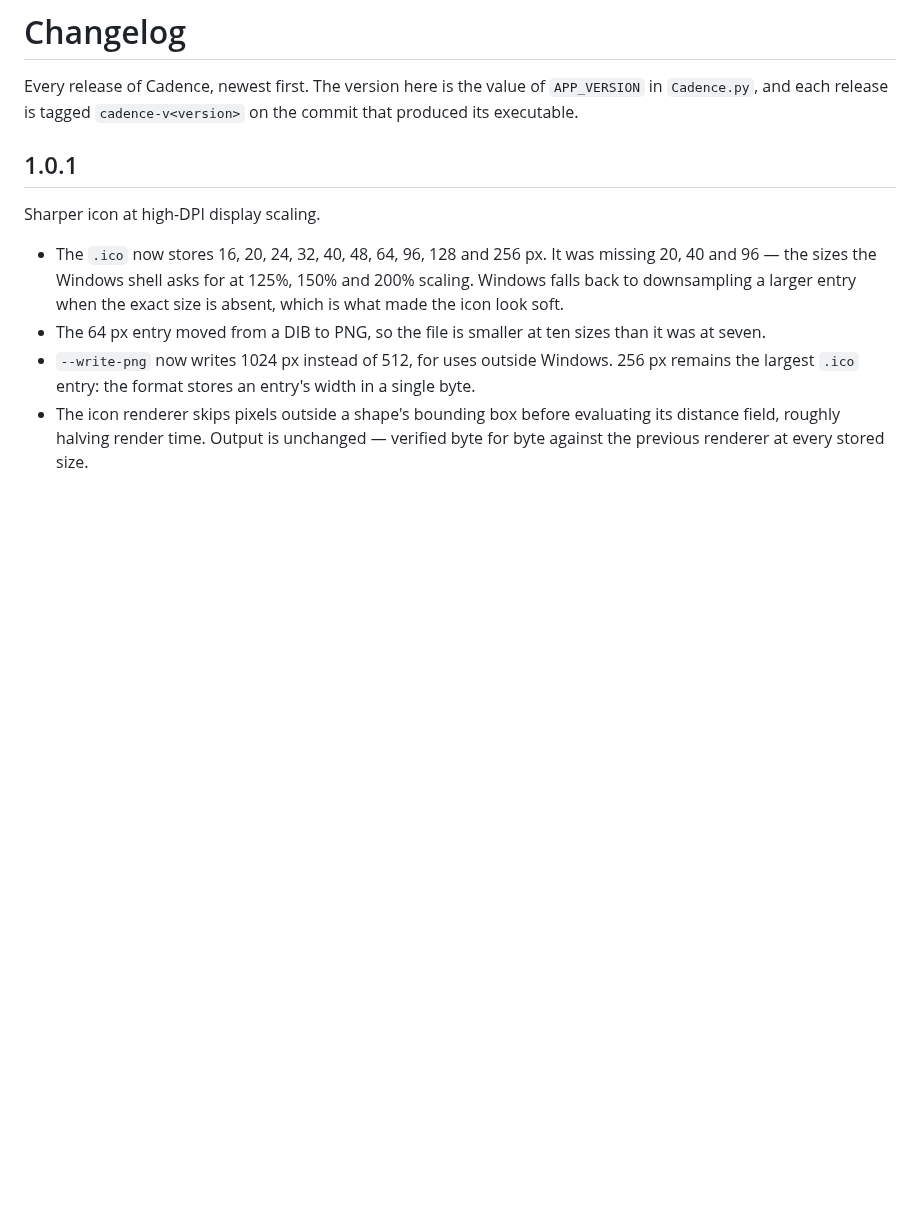
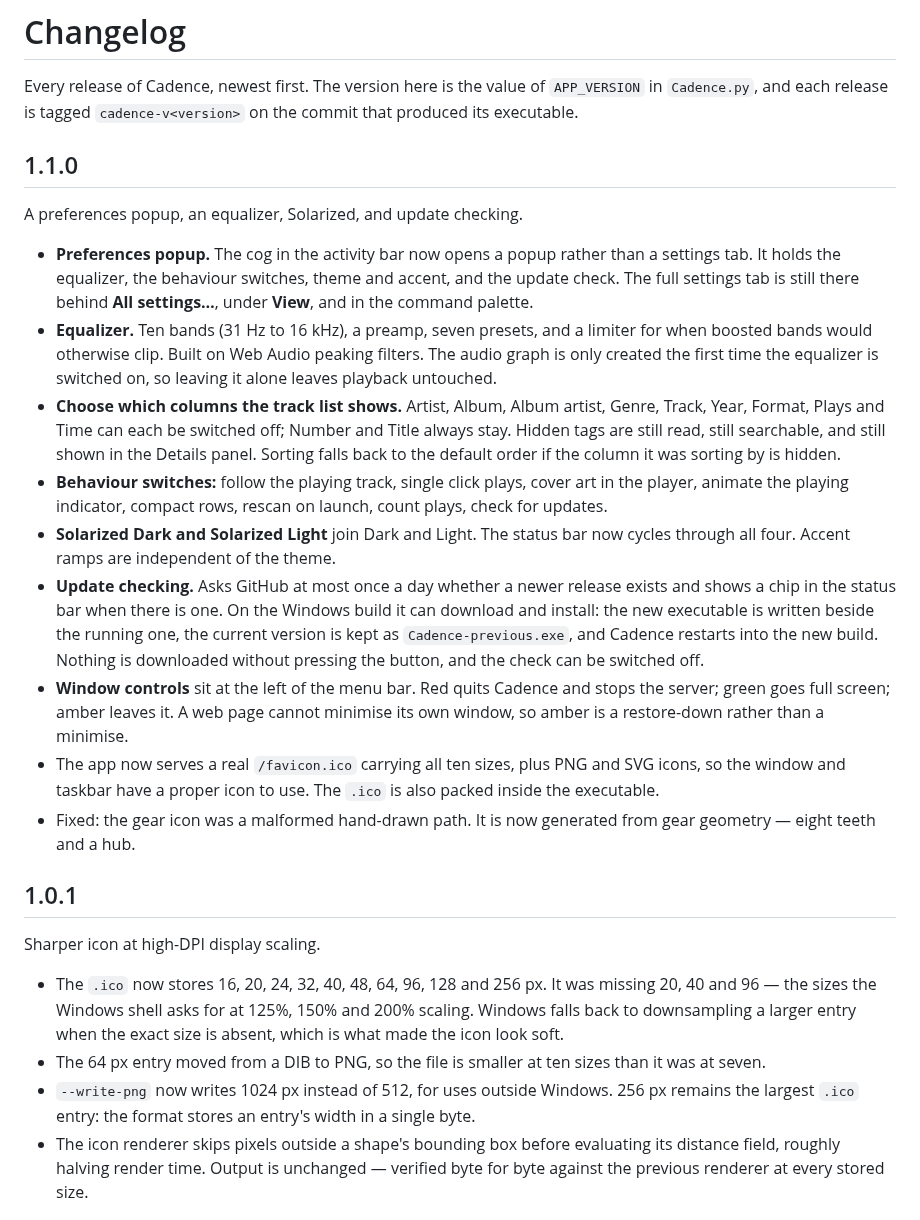
Before and after one commit to newmangarry323-sketch/Ai-Slop-that-Claude-Makes, a Markdown page: cadence/CHANGELOG.md, the part around one of its changes. Rendered like a GitHub page; blank space fills up the shorter version.

```diff
--- a/cadence/CHANGELOG.md
+++ b/cadence/CHANGELOG.md
@@ -3,6 +3,43 @@
 Every release of Cadence, newest first. The version here is the value of
 `APP_VERSION` in `Cadence.py`, and each release is tagged `cadence-v<version>`
 on the commit that produced its executable.
+
+## 1.1.0
+
+A preferences popup, an equalizer, Solarized, and update checking.
+
+- **Preferences popup.** The cog in the activity bar now opens a popup rather
+  than a settings tab. It holds the equalizer, the behaviour switches, theme
+  and accent, and the update check. The full settings tab is still there behind
+  **All settings…**, under **View**, and in the command palette.
+- **Equalizer.** Ten bands (31 Hz to 16 kHz), a preamp, seven presets, and a
+  limiter for when boosted bands would otherwise clip. Built on Web Audio
+  peaking filters. The audio graph is only created the first time the equalizer
+  is switched on, so leaving it alone leaves playback untouched.
+- **Choose which columns the track list shows.** Artist, Album, Album artist,
+  Genre, Track, Year, Format, Plays and Time can each be switched off; Number
+  and Title always stay. Hidden tags are still read, still searchable, and
+  still shown in the Details panel. Sorting falls back to the default order if
+  the column it was sorting by is hidden.
+- **Behaviour switches:** follow the playing track, single click plays, cover
+  art in the player, animate the playing indicator, compact rows, rescan on
+  launch, count plays, check for updates.
+- **Solarized Dark and Solarized Light** join Dark and Light. The status bar
+  now cycles through all four. Accent ramps are independent of the theme.
+- **Update checking.** Asks GitHub at most once a day whether a newer release
+  exists and shows a chip in the status bar when there is one. On the Windows
+  build it can download and install: the new executable is written beside the
+  running one, the current version is kept as `Cadence-previous.exe`, and
+  Cadence restarts into the new build. Nothing is downloaded without pressing
+  the button, and the check can be switched off.
+- **Window controls** sit at the left of the menu bar. Red quits Cadence and
+  stops the server; green goes full screen; amber leaves it. A web page cannot
+  minimise its own window, so amber is a restore-down rather than a minimise.
+- The app now serves a real `/favicon.ico` carrying all ten sizes, plus PNG and
+  SVG icons, so the window and taskbar have a proper icon to use. The `.ico` is
+  also packed inside the executable.
+- Fixed: the gear icon was a malformed hand-drawn path. It is now generated
+  from gear geometry — eight teeth and a hub.
 
 ## 1.0.1
 
```
Also changed, not shown: other parts of cadence/CHANGELOG.md (+1 -0 lines), cadence/README.md (+50 -4 lines), cadence/docs/preferences.png (added), 3 other files.
